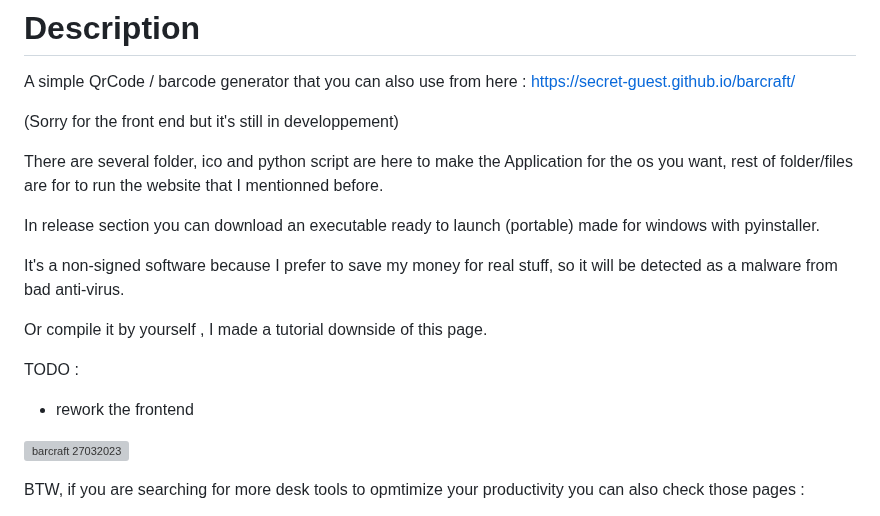
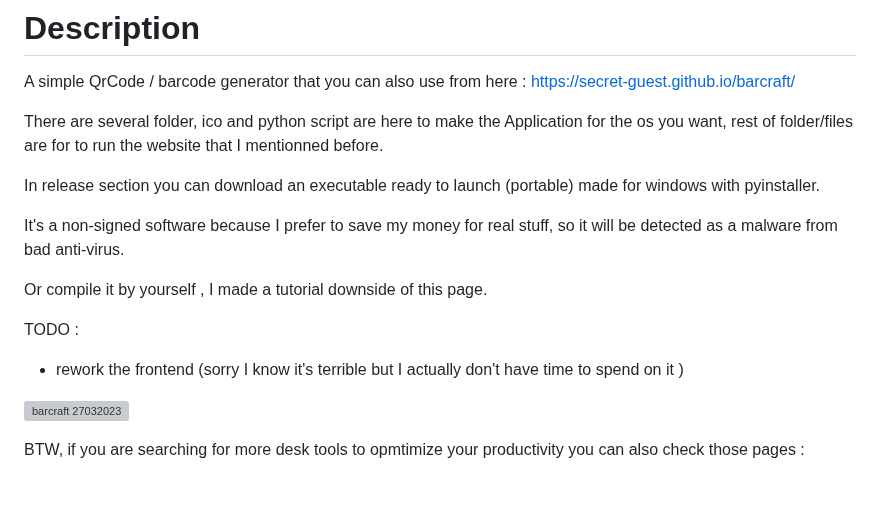
Before and after one commit to SECRET-GUEST/barcraft, a Markdown page: README.md, the part around the change. Drawn GitHub-style; blank space fills up the shorter version; grey boxes are pictures that could not be loaded.

```diff
--- a/README.md
+++ b/README.md
@@ -14,8 +14,6 @@
 
 A simple QrCode / barcode generator that you can also use from here : https://secret-guest.github.io/barcraft/
 
-(Sorry for the front end but it's still in developpement)
-
 There are several folder, ico and python script are here to make the Application for the os you want, rest of folder/files are for to run the website that I mentionned before.
 
 In release section you can download an executable ready to launch (portable) made for windows with pyinstaller.
@@ -25,7 +23,7 @@ It's a non-signed software because I prefer to save my money for real stuff, so
 Or compile it by yourself , I made a tutorial downside of this page.
 
 TODO :
-- rework the frontend
+- rework the frontend (sorry I know it's terrible but I actually don't have time to spend on it )
 
 ![barcraft 27032023](https://user-images.githubusercontent.com/92639080/227857478-39eb0f9e-e665-4a3c-9b24-20227c16a0df.png)
 
```
